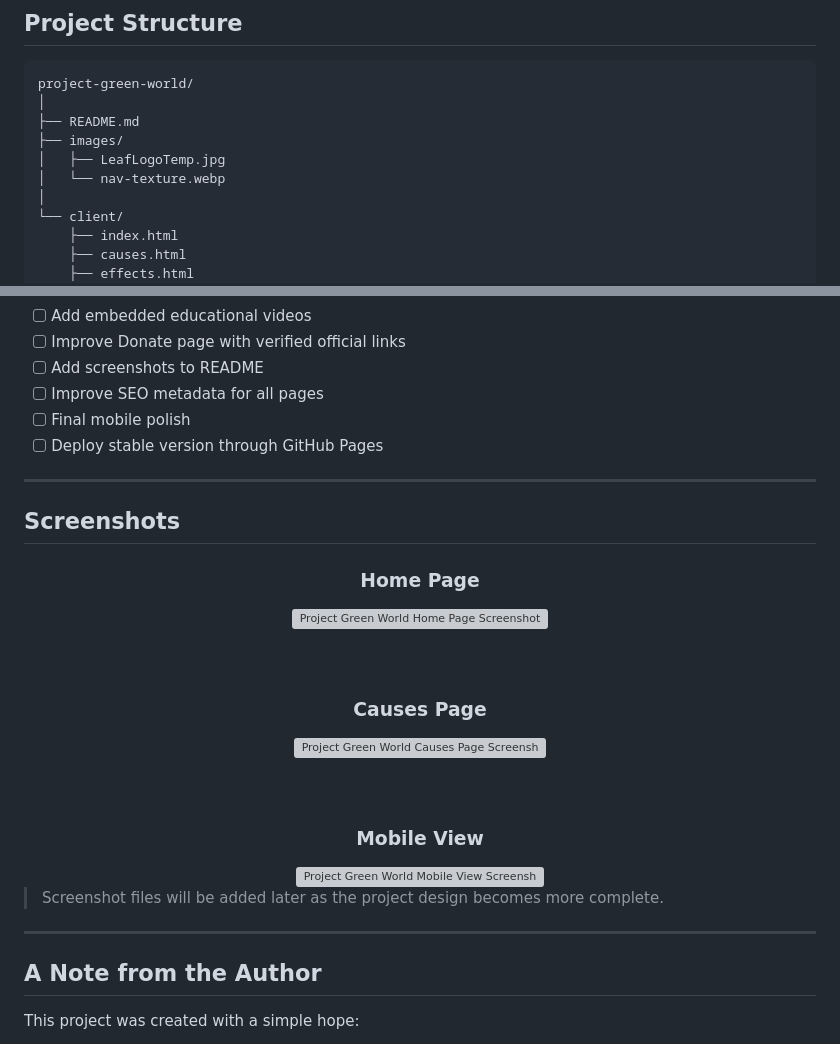
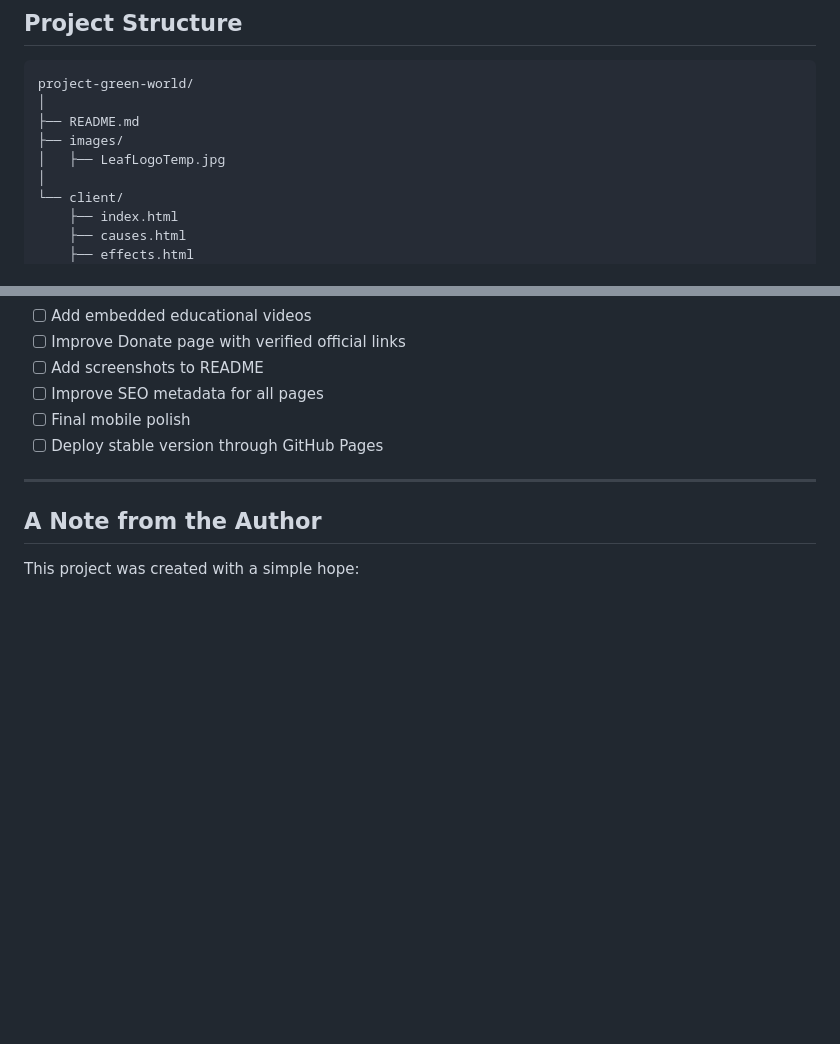
Before and after one commit to jbmsacps-stack/project-green-world, a Markdown page: Readme.md, 2 parts joined by grey strips. Rendered like a GitHub page; blank space fills up the shorter version; grey boxes are pictures that could not be loaded.

Commit message:
Remove screenshots section from README
Removed screenshots section and related content from README.

```diff
--- a/Readme.md
+++ b/Readme.md
@@ -221,7 +221,6 @@ project-green-world/
 ├── README.md
 ├── images/
 │   ├── LeafLogoTemp.jpg
-│   └── nav-texture.webp
 │
 └── client/
     ├── index.html
@@ -269,32 +268,6 @@ Please check back for future updates.
 * [ ] Improve SEO metadata for all pages
 * [ ] Final mobile polish
 * [ ] Deploy stable version through GitHub Pages
-
----
-
-## Screenshots
-
-<div align="center">
-
-### Home Page
-
-<img src="screenshots/home.png" alt="Project Green World Home Page Screenshot" width="100%" />
-
-<br><br>
-
-### Causes Page
-
-<img src="screenshots/causes.png" alt="Project Green World Causes Page Screenshot" width="100%" />
-
-<br><br>
-
-### Mobile View
-
-<img src="screenshots/mobile.png" alt="Project Green World Mobile View Screenshot" width="45%" />
-
-</div>
-
-> Screenshot files will be added later as the project design becomes more complete.
 
 ---
 
```
